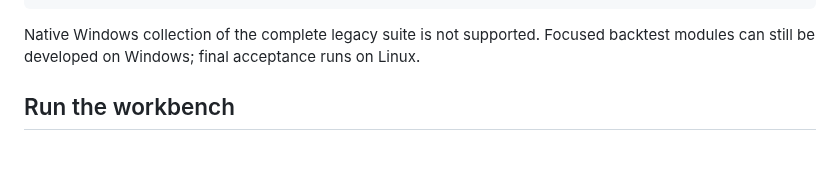
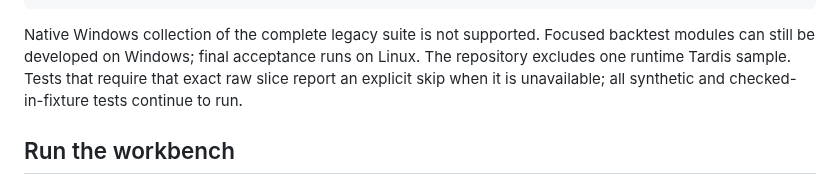
Before and after one commit to o0OoOo0/lobcap, a Markdown page: README.md, the part around one of its changes. GitHub-like rendering; blank space fills up the shorter version.

Commit message:
Make public clone checks self-contained

```diff
--- a/README.md
+++ b/README.md
@@ -77,6 +90,9 @@ python -m pytest -q
 
 Native Windows collection of the complete legacy suite is not supported. Focused
 backtest modules can still be developed on Windows; final acceptance runs on Linux.
+The repository excludes one runtime Tardis sample. Tests that require that exact
+raw slice report an explicit skip when it is unavailable; all synthetic and
+checked-in-fixture tests continue to run.
 
 ## Run the workbench
 
```
Also changed, not shown: other parts of README.md (+13 -0 lines), docs/internal/FAILURES.md (+9 -0 lines), docs/images/workbench-order-timeline.png (added), docs/images/workbench-overview.png (added), 5 other files.
